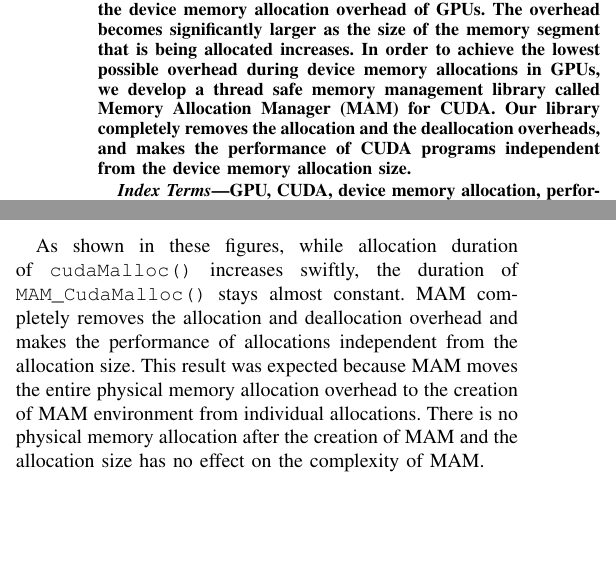
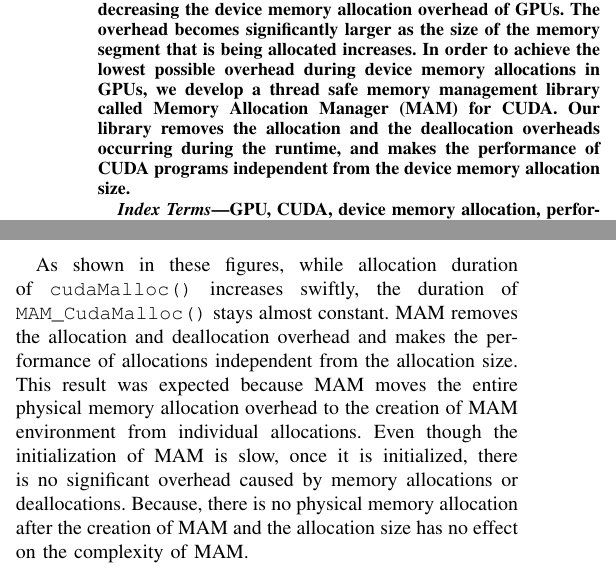
Before and after one commit to canaknesil/mam, a LaTeX paper (doc/Basarim2017/MAM_Paper.tex): two parts of the columns of pages 1 and 4 of 5, joined at a grey line, cut so that both start at the same text, the shorter picture padded with empty space. Compiled offline with pdfLaTeX.

Commit message:
Paper got accepted. Reviewed according to feedbacks of reviewers.

```diff
--- a/doc/Basarim2017/MAM_Paper.tex
+++ b/doc/Basarim2017/MAM_Paper.tex
@@ -40,7 +40,7 @@
 \maketitle
 
 \begin{abstract}
-Nowadays, GPUs are used in all kinds of computing fields to accelerate computer programs. We observed that allocating memory on GPUs is much slower than that of allocating memory on the CPUs. In this study, we focus on decreasing the device memory allocation overhead of GPUs. The overhead becomes significantly larger as the size of the memory segment that is being allocated increases.  In order to achieve the lowest possible overhead during device memory allocations in GPUs, we develop a thread safe memory management library called Memory Allocation Manager (MAM) for CUDA. Our library  completely removes the allocation and the deallocation overheads, and makes the performance of CUDA programs independent from the device memory allocation size.
+Nowadays, GPUs are used in all kinds of computing fields to accelerate computer programs. We observed that allocating memory on GPUs is much slower than that of allocating memory on the CPUs. In this study, we focus on decreasing the device memory allocation overhead of GPUs. The overhead becomes significantly larger as the size of the memory segment that is being allocated increases.  In order to achieve the lowest possible overhead during device memory allocations in GPUs, we develop a thread safe memory management library called Memory Allocation Manager (MAM) for CUDA. Our library removes the allocation and the deallocation overheads occurring during the runtime, and makes the performance of CUDA programs independent from the device memory allocation size.
 \end{abstract}
 
 \begin{IEEEkeywords}
@@ -304,8 +304,7 @@ Figure \ref{fig:cm-mcm} and Figure \ref{fig:cf-mcf} show the performance compari
   \label{fig:cf-mcf}
 \end{figure}
 
-As shown in these figures, while allocation duration of \code{cudaMalloc()} increases swiftly, the duration of \code{MAM\_CudaMalloc()} stays almost constant. MAM completely removes the allocation and deallocation overhead and makes the performance of allocations independent from the allocation size. This result was expected because MAM moves the entire physical memory allocation overhead to the creation of MAM environment from individual allocations.
-There is no physical memory allocation after the creation of MAM and the allocation size has no effect on the complexity of MAM.
+As shown in these figures, while allocation duration of \code{cudaMalloc()} increases swiftly, the duration of \code{MAM\_CudaMalloc()} stays almost constant. MAM removes the allocation and deallocation overhead and makes the performance of allocations independent from the allocation size. This result was expected because MAM moves the entire physical memory allocation overhead to the creation of MAM environment from individual allocations. Even though the initialization of MAM is slow, once it is initialized, there is no significant overhead caused by memory allocations or deallocations. Because, there is no physical memory allocation after the creation of MAM and the allocation size has no effect on the complexity of MAM.
 % it is meaningless to measure the performance according to the allocation size.
 
 The second performance measurement is based on the total number of existing segments during allocation or deallocation. This is meaningful because the size of data structures used in the MAM environment increases with the number of segments.
```
Also changed, not shown: doc/Basarim2017/MAM_Paper.tex (7 more changed lines).
